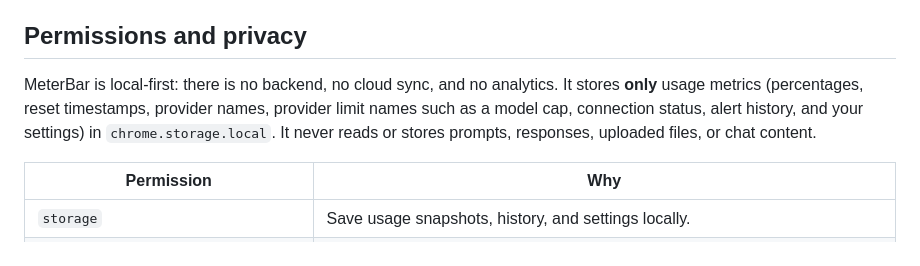
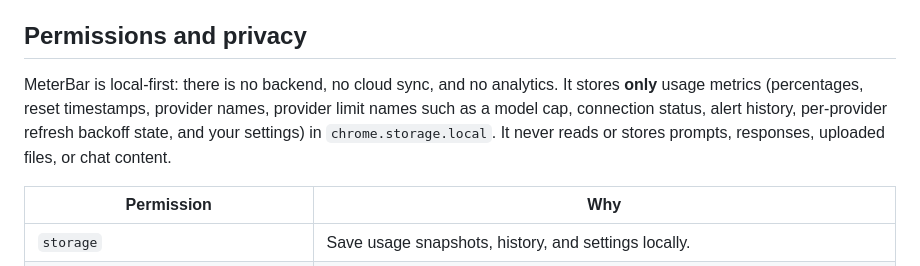
Before and after one commit to DCCA/meterbar, a Markdown page: README.md, the part around the change. GitHub-like rendering.

Commit message:
docs: sync README/CLAUDE with merged changes

```diff
--- a/README.md
+++ b/README.md
@@ -75,7 +75,7 @@ Reload the unpacked extension after installation, then open MeterBar once to pub
 
 ## Permissions and privacy
 
-MeterBar is local-first: there is no backend, no cloud sync, and no analytics. It stores **only** usage metrics (percentages, reset timestamps, provider names, provider limit names such as a model cap, connection status, alert history, and your settings) in `chrome.storage.local`. It never reads or stores prompts, responses, uploaded files, or chat content.
+MeterBar is local-first: there is no backend, no cloud sync, and no analytics. It stores **only** usage metrics (percentages, reset timestamps, provider names, provider limit names such as a model cap, connection status, alert history, per-provider refresh backoff state, and your settings) in `chrome.storage.local`. It never reads or stores prompts, responses, uploaded files, or chat content.
 
 | Permission | Why |
 |---|---|
```
Also changed, not shown: CLAUDE.md (+3 -3 lines).
